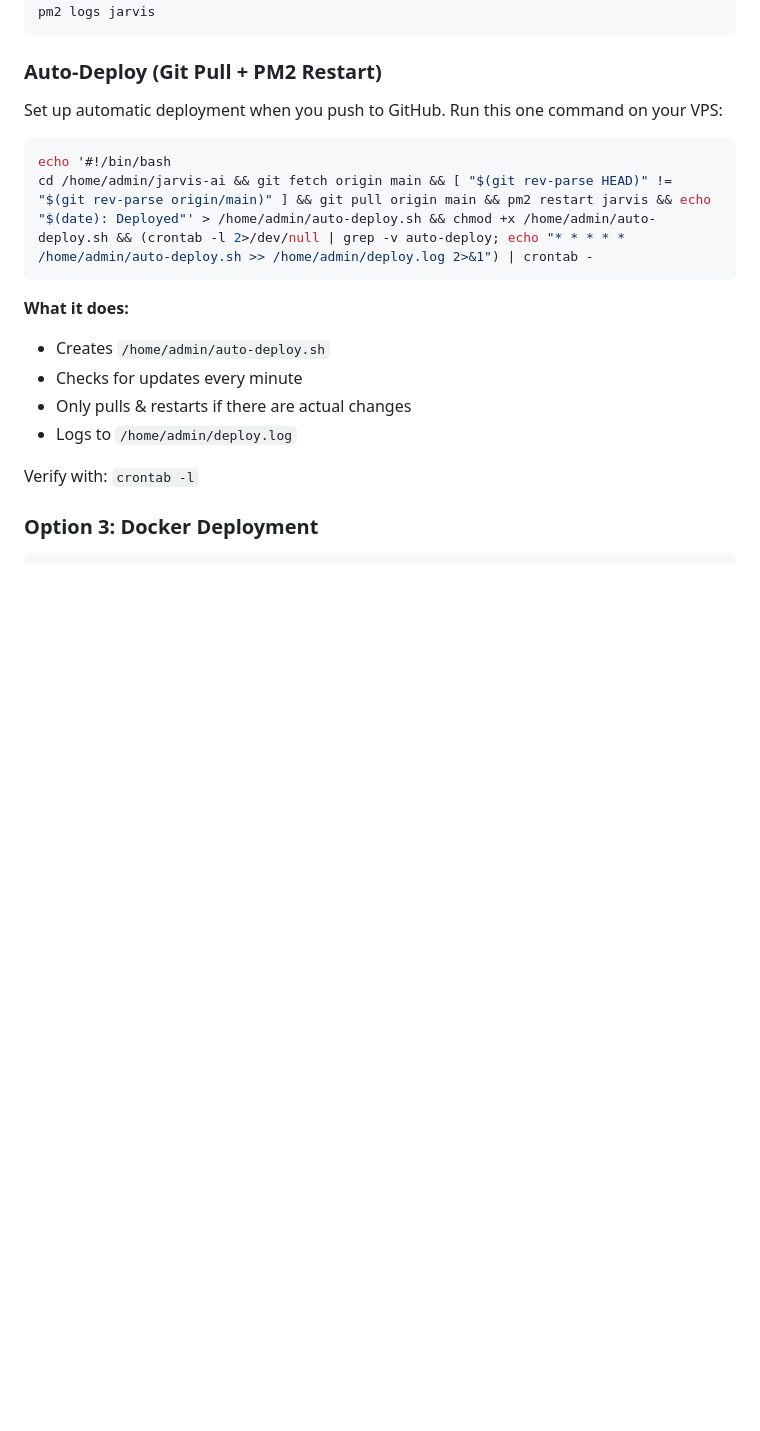
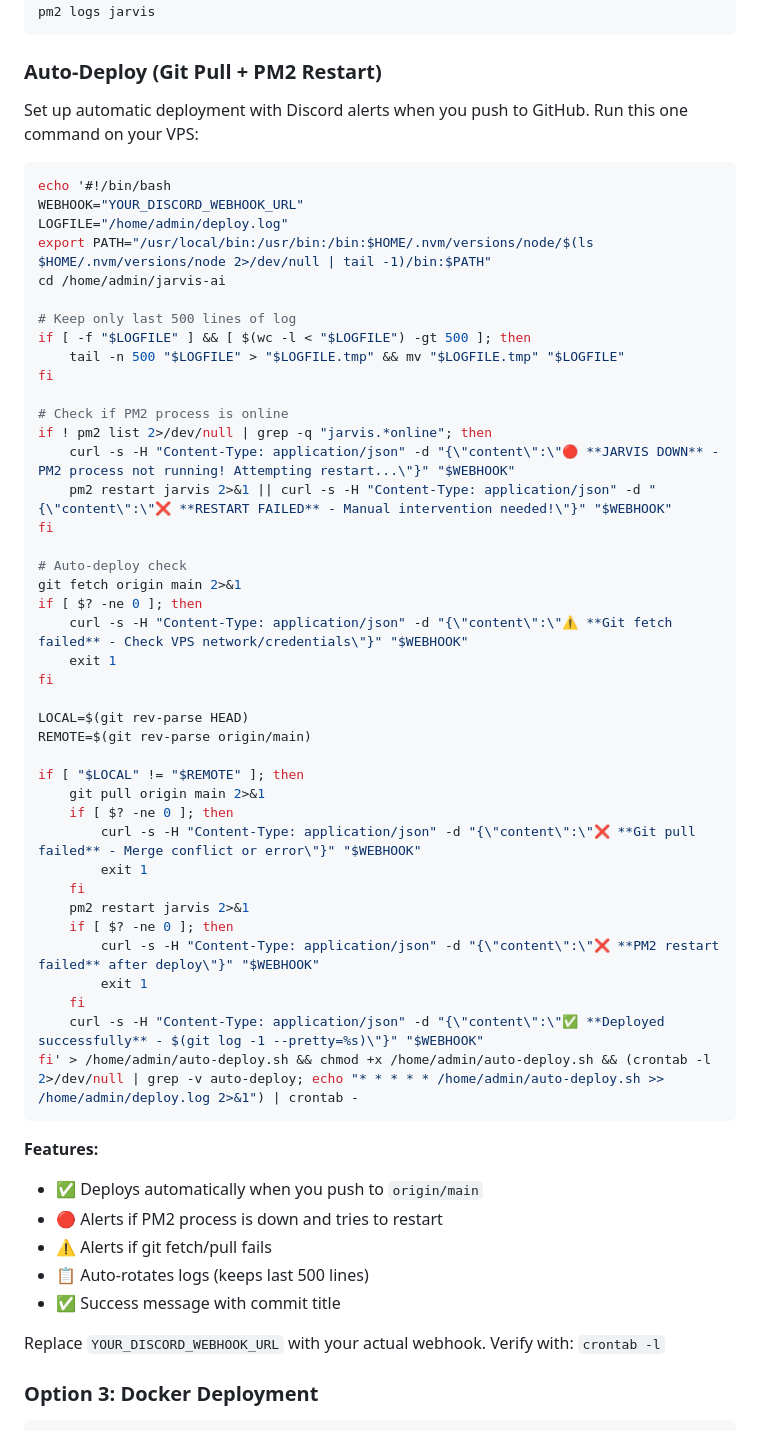
Before and after one commit to not-antoni/jarvis-ai, a Markdown page: README.md, the part around the change. Rendered like a GitHub page; blank space fills up the shorter version.

Commit message:
docs: update auto-deploy with Discord alerts, PM2 monitoring, and log rotation

````diff
--- a/README.md
+++ b/README.md
@@ -207,20 +207,59 @@ pm2 logs jarvis
 
 ### Auto-Deploy (Git Pull + PM2 Restart)
 
-Set up automatic deployment when you push to GitHub. Run this one command on your VPS:
+Set up automatic deployment with Discord alerts when you push to GitHub. Run this one command on your VPS:
 
 ```bash
 echo '#!/bin/bash
-cd /home/admin/jarvis-ai && git fetch origin main && [ "$(git rev-parse HEAD)" != "$(git rev-parse origin/main)" ] && git pull origin main && pm2 restart jarvis && echo "$(date): Deployed"' > /home/admin/auto-deploy.sh && chmod +x /home/admin/auto-deploy.sh && (crontab -l 2>/dev/null | grep -v auto-deploy; echo "* * * * * /home/admin/auto-deploy.sh >> /home/admin/deploy.log 2>&1") | crontab -
+WEBHOOK="YOUR_DISCORD_WEBHOOK_URL"
+LOGFILE="/home/admin/deploy.log"
+export PATH="/usr/local/bin:/usr/bin:/bin:$HOME/.nvm/versions/node/$(ls $HOME/.nvm/versions/node 2>/dev/null | tail -1)/bin:$PATH"
+cd /home/admin/jarvis-ai
+
+# Keep only last 500 lines of log
+if [ -f "$LOGFILE" ] && [ $(wc -l < "$LOGFILE") -gt 500 ]; then
+    tail -n 500 "$LOGFILE" > "$LOGFILE.tmp" && mv "$LOGFILE.tmp" "$LOGFILE"
+fi
+
+# Check if PM2 process is online
+if ! pm2 list 2>/dev/null | grep -q "jarvis.*online"; then
+    curl -s -H "Content-Type: application/json" -d "{\"content\":\"🔴 **JARVIS DOWN** - PM2 process not running! Attempting restart...\"}" "$WEBHOOK"
+    pm2 restart jarvis 2>&1 || curl -s -H "Content-Type: application/json" -d "{\"content\":\"❌ **RESTART FAILED** - Manual intervention needed!\"}" "$WEBHOOK"
+fi
+
+# Auto-deploy check
+git fetch origin main 2>&1
+if [ $? -ne 0 ]; then
+    curl -s -H "Content-Type: application/json" -d "{\"content\":\"⚠️ **Git fetch failed** - Check VPS network/credentials\"}" "$WEBHOOK"
+    exit 1
+fi
+
+LOCAL=$(git rev-parse HEAD)
+REMOTE=$(git rev-parse origin/main)
+
+if [ "$LOCAL" != "$REMOTE" ]; then
+    git pull origin main 2>&1
+    if [ $? -ne 0 ]; then
+        curl -s -H "Content-Type: application/json" -d "{\"content\":\"❌ **Git pull failed** - Merge conflict or error\"}" "$WEBHOOK"
+        exit 1
+    fi
+    pm2 restart jarvis 2>&1
+    if [ $? -ne 0 ]; then
+        curl -s -H "Content-Type: application/json" -d "{\"content\":\"❌ **PM2 restart failed** after deploy\"}" "$WEBHOOK"
+        exit 1
+    fi
+    curl -s -H "Content-Type: application/json" -d "{\"content\":\"✅ **Deployed successfully** - $(git log -1 --pretty=%s)\"}" "$WEBHOOK"
+fi' > /home/admin/auto-deploy.sh && chmod +x /home/admin/auto-deploy.sh && (crontab -l 2>/dev/null | grep -v auto-deploy; echo "* * * * * /home/admin/auto-deploy.sh >> /home/admin/deploy.log 2>&1") | crontab -
 ```
 
-**What it does:**
-- Creates `/home/admin/auto-deploy.sh`
-- Checks for updates every minute
-- Only pulls & restarts if there are actual changes
-- Logs to `/home/admin/deploy.log`
+**Features:**
+- ✅ Deploys automatically when you push to `origin/main`
+- 🔴 Alerts if PM2 process is down and tries to restart
+- ⚠️ Alerts if git fetch/pull fails
+- 📋 Auto-rotates logs (keeps last 500 lines)
+- ✅ Success message with commit title
 
-Verify with: `crontab -l`
+Replace `YOUR_DISCORD_WEBHOOK_URL` with your actual webhook. Verify with: `crontab -l`
 
 ### Option 3: Docker Deployment
 
````
